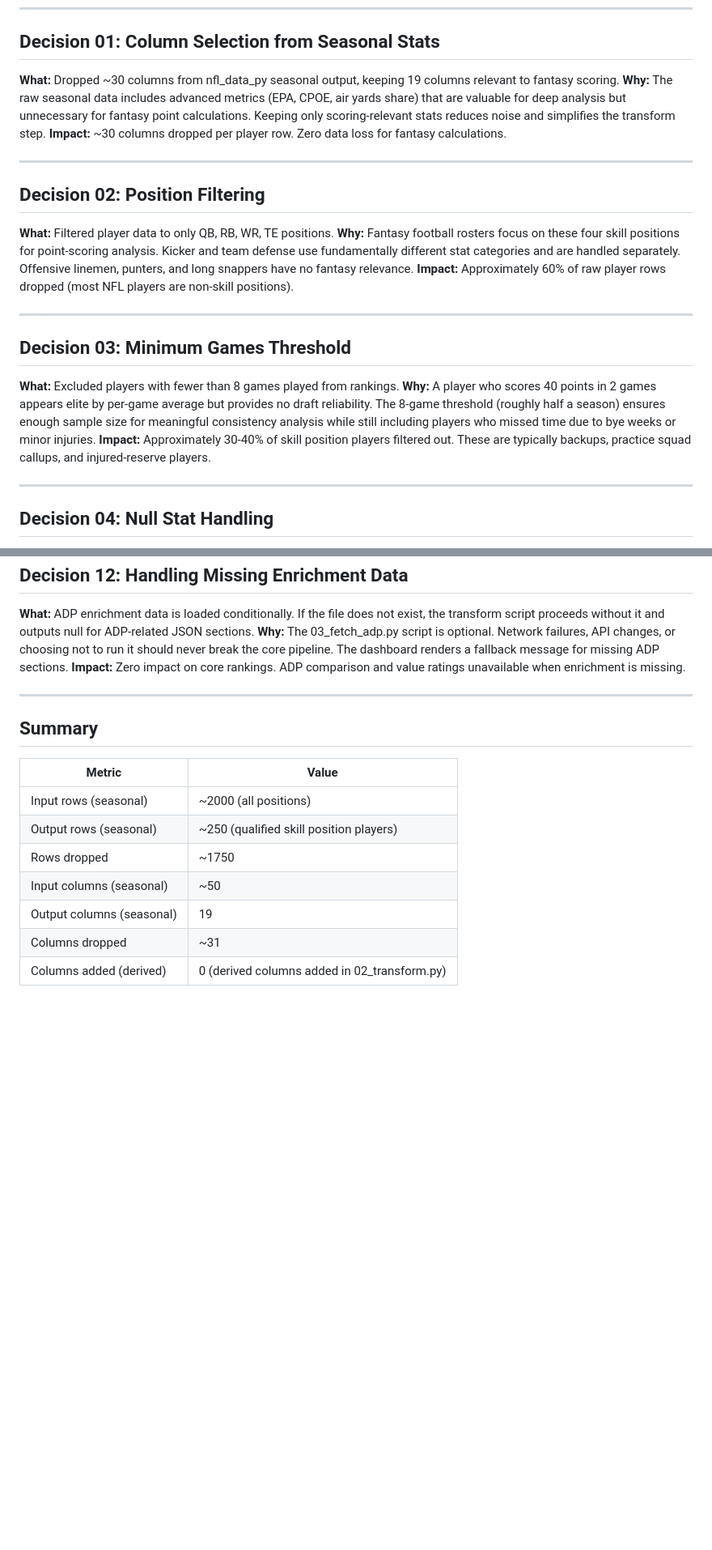
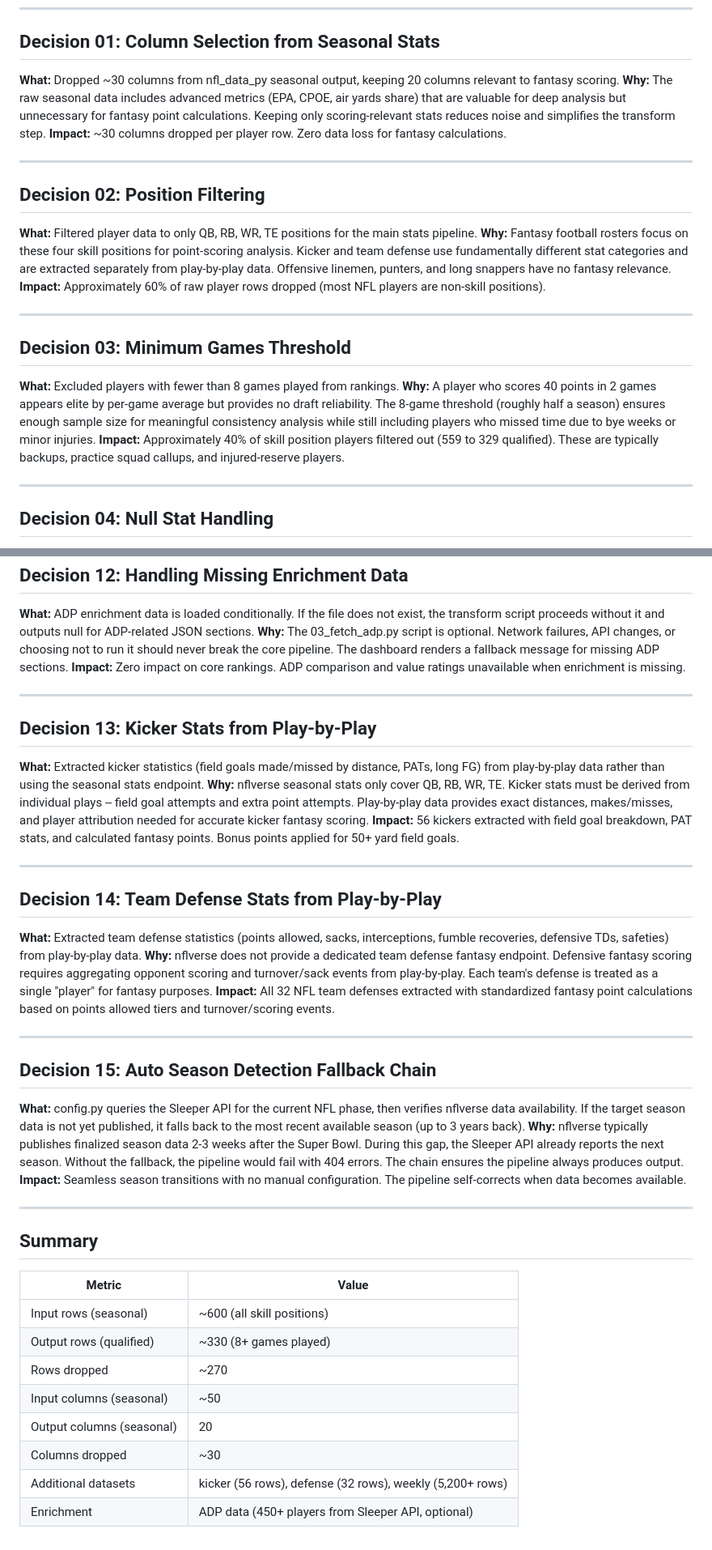
Before and after one commit to ParashDev/nfl-fantasy-draft-analyzer, a Markdown page: docs/cleaning-log.md, 2 parts joined by grey strips. Shown at 81% size. Drawn GitHub-style; blank space fills up the shorter version.

Commit message:
Update docs to reflect auto season detection, kicker/defense pipeline, and GitHub Actions deployment

```diff
--- a/docs/cleaning-log.md
+++ b/docs/cleaning-log.md
@@ -6,7 +6,7 @@ Every data cleaning choice documented with reasoning.
 
 ## Decision 01: Column Selection from Seasonal Stats
 
-**What:** Dropped ~30 columns from nfl_data_py seasonal output, keeping 19 columns relevant to fantasy scoring.
+**What:** Dropped ~30 columns from nfl_data_py seasonal output, keeping 20 columns relevant to fantasy scoring.
 **Why:** The raw seasonal data includes advanced metrics (EPA, CPOE, air yards share) that are valuable for deep analysis but unnecessary for fantasy point calculations. Keeping only scoring-relevant stats reduces noise and simplifies the transform step.
 **Impact:** ~30 columns dropped per player row. Zero data loss for fantasy calculations.
 
@@ -14,8 +14,8 @@ Every data cleaning choice documented with reasoning.
 
 ## Decision 02: Position Filtering
 
-**What:** Filtered player data to only QB, RB, WR, TE positions.
-**Why:** Fantasy football rosters focus on these four skill positions for point-scoring analysis. Kicker and team defense use fundamentally different stat categories and are handled separately. Offensive linemen, punters, and long snappers have no fantasy relevance.
+**What:** Filtered player data to only QB, RB, WR, TE positions for the main stats pipeline.
+**Why:** Fantasy football rosters focus on these four skill positions for point-scoring analysis. Kicker and team defense use fundamentally different stat categories and are extracted separately from play-by-play data. Offensive linemen, punters, and long snappers have no fantasy relevance.
 **Impact:** Approximately 60% of raw player rows dropped (most NFL players are non-skill positions).
 
 ---
@@ -24,7 +24,7 @@ Every data cleaning choice documented with reasoning.
 
 **What:** Excluded players with fewer than 8 games played from rankings.
 **Why:** A player who scores 40 points in 2 games appears elite by per-game average but provides no draft reliability. The 8-game threshold (roughly half a season) ensures enough sample size for meaningful consistency analysis while still including players who missed time due to bye weeks or minor injuries.
-**Impact:** Approximately 30-40% of skill position players filtered out. These are typically backups, practice squad callups, and injured-reserve players.
+**Impact:** Approximately 40% of skill position players filtered out (559 to 329 qualified). These are typically backups, practice squad callups, and injured-reserve players.
 
 ---
 
@@ -100,14 +100,39 @@ Every data cleaning choice documented with reasoning.
 
 ---
 
+## Decision 13: Kicker Stats from Play-by-Play
+
+**What:** Extracted kicker statistics (field goals made/missed by distance, PATs, long FG) from play-by-play data rather than using the seasonal stats endpoint.
+**Why:** nflverse seasonal stats only cover QB, RB, WR, TE. Kicker stats must be derived from individual plays -- field goal attempts and extra point attempts. Play-by-play data provides exact distances, makes/misses, and player attribution needed for accurate kicker fantasy scoring.
+**Impact:** 56 kickers extracted with field goal breakdown, PAT stats, and calculated fantasy points. Bonus points applied for 50+ yard field goals.
+
+---
+
+## Decision 14: Team Defense Stats from Play-by-Play
+
+**What:** Extracted team defense statistics (points allowed, sacks, interceptions, fumble recoveries, defensive TDs, safeties) from play-by-play data.
+**Why:** nflverse does not provide a dedicated team defense fantasy endpoint. Defensive fantasy scoring requires aggregating opponent scoring and turnover/sack events from play-by-play. Each team's defense is treated as a single "player" for fantasy purposes.
+**Impact:** All 32 NFL team defenses extracted with standardized fantasy point calculations based on points allowed tiers and turnover/scoring events.
+
+---
+
+## Decision 15: Auto Season Detection Fallback Chain
+
+**What:** config.py queries the Sleeper API for the current NFL phase, then verifies nflverse data availability. If the target season data is not yet published, it falls back to the most recent available season (up to 3 years back).
+**Why:** nflverse typically publishes finalized season data 2-3 weeks after the Super Bowl. During this gap, the Sleeper API already reports the next season. Without the fallback, the pipeline would fail with 404 errors. The chain ensures the pipeline always produces output.
+**Impact:** Seamless season transitions with no manual configuration. The pipeline self-corrects when data becomes available.
+
+---
+
 ## Summary
 
 | Metric | Value |
 |---|---|
-| Input rows (seasonal) | ~2000 (all positions) |
-| Output rows (seasonal) | ~250 (qualified skill position players) |
-| Rows dropped | ~1750 |
+| Input rows (seasonal) | ~600 (all skill positions) |
+| Output rows (qualified) | ~330 (8+ games played) |
+| Rows dropped | ~270 |
 | Input columns (seasonal) | ~50 |
-| Output columns (seasonal) | 19 |
-| Columns dropped | ~31 |
-| Columns added (derived) | 0 (derived columns added in 02_transform.py) |
+| Output columns (seasonal) | 20 |
+| Columns dropped | ~30 |
+| Additional datasets | kicker (56 rows), defense (32 rows), weekly (5,200+ rows) |
+| Enrichment | ADP data (450+ players from Sleeper API, optional) |
```
Also changed, not shown: other parts of docs/cleaning-log.md (+1 -1 lines), docs/pipeline.md (+50 -27 lines).
